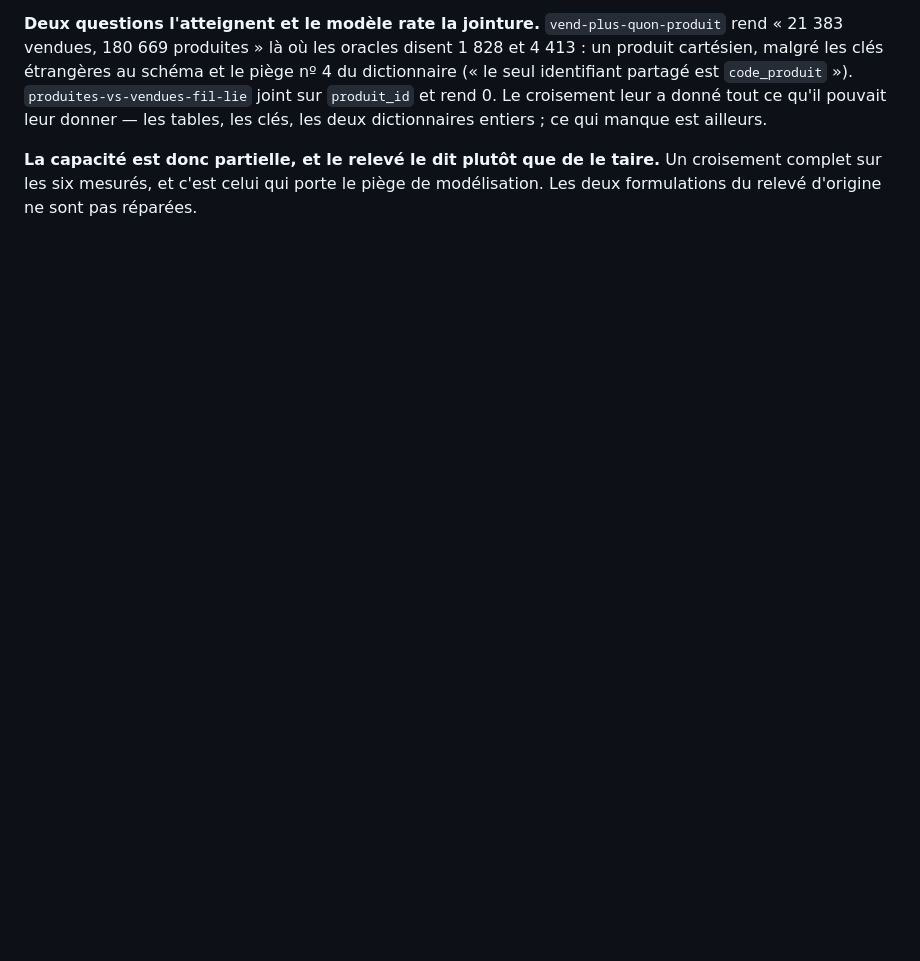
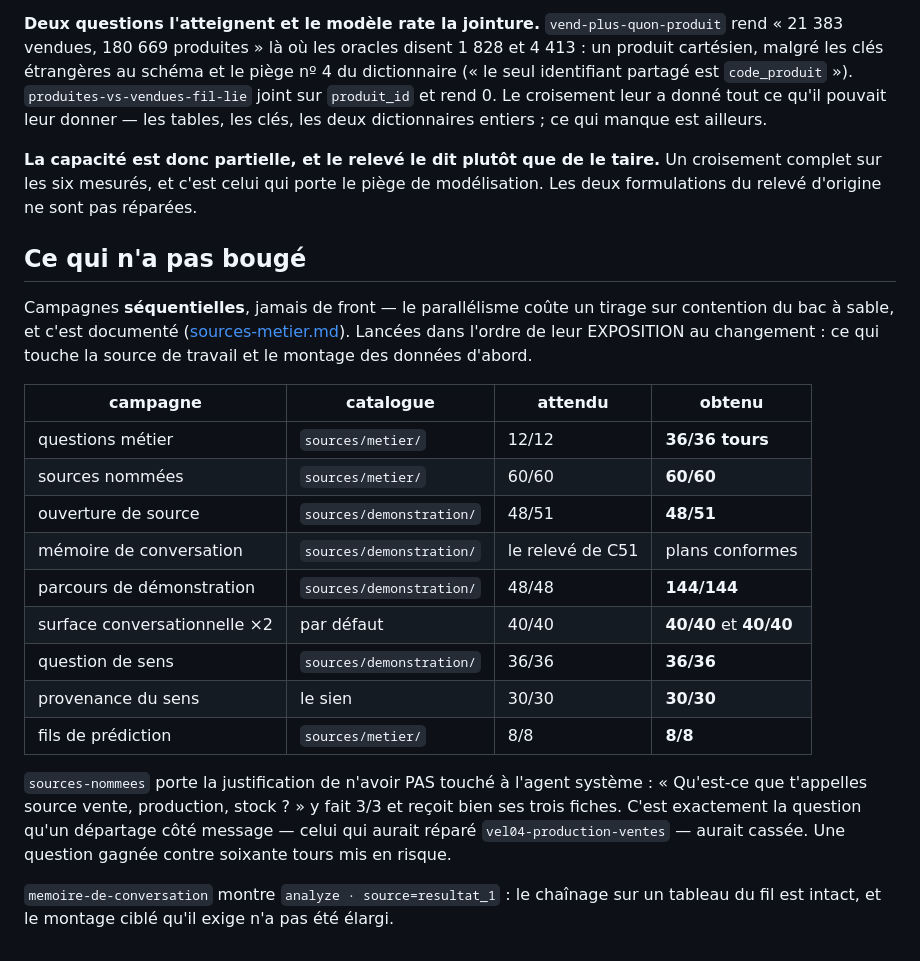
Before and after one commit to floSa/data-analyst-agent, a Markdown page: docs/croisement-de-sources.md, the part around the change. GitHub-like rendering; blank space fills up the shorter version.

Commit message:
docs(croisement): les neuf campagnes, et pourquoi l'agent système n'a pas bougé
Campagnes séquentielles, jamais de front, dans l'ordre de leur EXPOSITION au
changement : ce qui touche la source de travail et le montage des données
d'abord, pour qu'un arrêt en cours de route laisse quand même le verdict sur ce
qui risquait le plus.

  questions métier        36/36      sources nommées       60/60
  ouverture de source     48/51      mémoire de conv.      plans conformes
  parcours de démo       144/144     surface ×2      40/40 et 40/40
  question de sens        36/36      provenance du sens    30/30
  fils de prédiction    8 fils, 3/3 tirages — rien n'a pas tenu

`sources-nommees` porte la justification de n'avoir pas touché à l'agent
système : « Qu'est-ce que t'appelles source vente, production, stock ? » y fait
3/3 et reçoit bien ses trois fiches. C'est exactement la question qu'un
départage côté message — celui qui aurait réparé `vel04-production-ventes` —
aurait cassée. Une question gagnée contre soixante tours mis en risque.

`memoire-de-conversation` montre `analyze · source=resultat_1` : le chaînage sur
un tableau du fil est intact, et le montage ciblé qu'il exige n'a pas été élargi.

```diff
--- a/docs/croisement-de-sources.md
+++ b/docs/croisement-de-sources.md
@@ -217,3 +217,33 @@ clés, les deux dictionnaires entiers ; ce qui manque est ailleurs.
 **La capacité est donc partielle, et le relevé le dit plutôt que de le taire.**
 Un croisement complet sur les six mesurés, et c'est celui qui porte le piège de
 modélisation. Les deux formulations du relevé d'origine ne sont pas réparées.
+
+## Ce qui n'a pas bougé
+
+Campagnes **séquentielles**, jamais de front — le parallélisme coûte un tirage
+sur contention du bac à sable, et c'est documenté
+([sources-metier.md](sources-metier.md)). Lancées dans l'ordre de leur
+EXPOSITION au changement : ce qui touche la source de travail et le montage des
+données d'abord.
+
+| campagne | catalogue | attendu | obtenu |
+|---|---|---|---|
+| questions métier | `sources/metier/` | 12/12 | **36/36 tours** |
+| sources nommées | `sources/metier/` | 60/60 | **60/60** |
+| ouverture de source | `sources/demonstration/` | 48/51 | **48/51** |
+| mémoire de conversation | `sources/demonstration/` | le relevé de C51 | plans conformes |
+| parcours de démonstration | `sources/demonstration/` | 48/48 | **144/144** |
+| surface conversationnelle ×2 | par défaut | 40/40 | **40/40** et **40/40** |
+| question de sens | `sources/demonstration/` | 36/36 | **36/36** |
+| provenance du sens | le sien | 30/30 | **30/30** |
+| fils de prédiction | `sources/metier/` | 8/8 | **8/8** |
+
+`sources-nommees` porte la justification de n'avoir PAS touché à l'agent
+système : « Qu'est-ce que t'appelles source vente, production, stock ? » y fait
+3/3 et reçoit bien ses trois fiches. C'est exactement la question qu'un
+départage côté message — celui qui aurait réparé `vel04-production-ventes` —
+aurait cassée. Une question gagnée contre soixante tours mis en risque.
+
+`memoire-de-conversation` montre `analyze · source=resultat_1` : le chaînage sur
+un tableau du fil est intact, et le montage ciblé qu'il exige n'a pas été
+élargi.
```
